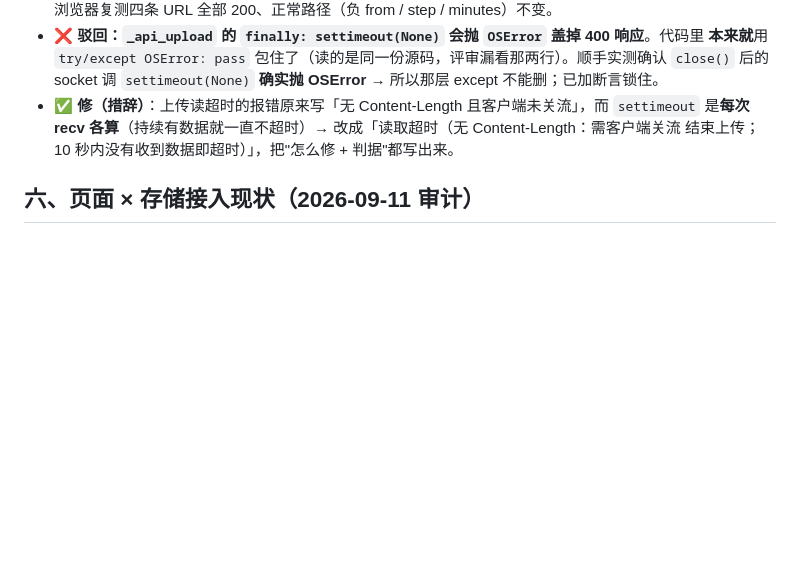
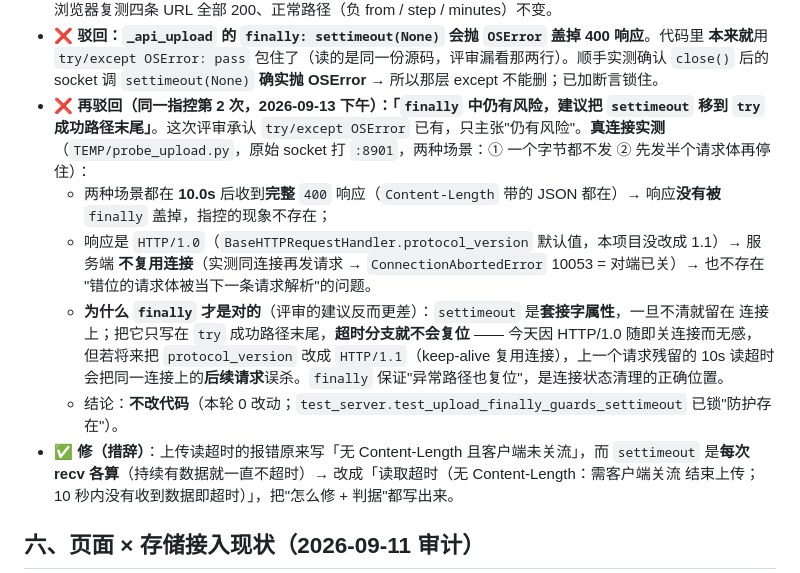
Before and after one commit to Orpah/orpah-over-halow, a Markdown page: ROADMAP.md, the part around the change. GitHub-like rendering; blank space fills up the shorter version.

Commit message:
ROADMAP: 记录「upload finally settimeout」第 2 次指控的实测驳回（计时/keep-alive 两条证据）
同一指控本轮又提一次（这次承认 `try/except OSError` 已存在，只主张「finally 中仍有风险，
建议把 settimeout 移到 try 成功路径末尾」）。真连接实测（原始 socket 打 :8901，两种场景：
① 一个字节都不发 ② 先发半个请求体再停住）：

- 两种场景都在 **10.0s** 后收到**完整** 400 响应（Content-Length 与 JSON body 都在）
  → 响应没有被 `finally` 盖掉，指控的现象不存在。
- 响应是 **HTTP/1.0**（`BaseHTTPRequestHandler.protocol_version` 默认值，全文件没改过，
  grep 确认）→ 服务端**不复用连接**（实测同连接再发请求 → `ConnectionAbortedError` WinError 10053
  = 对端已关）→ 也不存在「错位的请求体被当成下一条请求解析」这类问题。

为什么 `finally` 才是对的（评审的建议反而更差）：`settimeout` 是**套接字属性**，不清就留在连接上；
只写在 `try` 成功路径末尾则**超时分支不复位** —— 今天因 HTTP/1.0 随即关连接而无感，
但若将来把 `protocol_version` 改成 `HTTP/1.1`（keep-alive 复用连接），上一个请求残留的 10s 读超时
会把同一连接上的后续请求误杀。`finally` 保证「异常路径也复位」。

本轮**零代码改动**；`test_server.test_upload_finally_guards_settimeout` 已锁住「防护存在」
（并断言 close 后 socket 调 settimeout 确实抛 OSError，说明那层 except 不能删）。

```diff
--- a/ROADMAP.md
+++ b/ROADMAP.md
@@ -613,6 +613,19 @@
 - ❌ **驳回：`_api_upload` 的 `finally: settimeout(None)` 会抛 `OSError` 盖掉 400 响应**。代码里
   **本来就**用 `try/except OSError: pass` 包住了（读的是同一份源码，评审漏看那两行）。顺手实测确认
   `close()` 后的 socket 调 `settimeout(None)` **确实抛 OSError** → 所以那层 except 不能删；已加断言锁住。
+- ❌ **再驳回（同一指控第 2 次，2026-09-13 下午）：「`finally` 中仍有风险，建议把 `settimeout` 移到
+  `try` 成功路径末尾」**。这次评审承认 `try/except OSError` 已有，只主张"仍有风险"。**真连接实测**
+  （`TEMP/probe_upload.py`，原始 socket 打 `:8901`，两种场景：① 一个字节都不发 ② 先发半个请求体再停住）：
+  - 两种场景都在 **10.0s** 后收到**完整** `400` 响应（`Content-Length` 带的 JSON 都在）→ 响应**没有被**
+    `finally` 盖掉，指控的现象不存在；
+  - 响应是 `HTTP/1.0`（`BaseHTTPRequestHandler.protocol_version` 默认值，本项目没改成 1.1）→ 服务端
+    **不复用连接**（实测同连接再发请求 → `ConnectionAbortedError` 10053 = 对端已关）→ 也不存在
+    "错位的请求体被当下一条请求解析"的问题。
+  - **为什么 `finally` 才是对的**（评审的建议反而更差）：`settimeout` 是**套接字属性**，一旦不清就留在
+    连接上；把它只写在 `try` 成功路径末尾，**超时分支就不会复位** —— 今天因 HTTP/1.0 随即关连接而无感，
+    但若将来把 `protocol_version` 改成 `HTTP/1.1`（keep-alive 复用连接），上一个请求残留的 10s 读超时
+    会把同一连接上的**后续请求**误杀。`finally` 保证"异常路径也复位"，是连接状态清理的正确位置。
+  - 结论：**不改代码**（本轮 0 改动；`test_server.test_upload_finally_guards_settimeout` 已锁"防护存在"）。
 - ✅ **修（措辞）**：上传读超时的报错原来写「无 Content-Length 且客户端未关流」，而 `settimeout`
   是**每次 recv 各算**（持续有数据就一直不超时）→ 改成「读取超时（无 Content-Length：需客户端关流
   结束上传；10 秒内没有收到数据即超时）」，把"怎么修 + 判据"都写出来。
```
